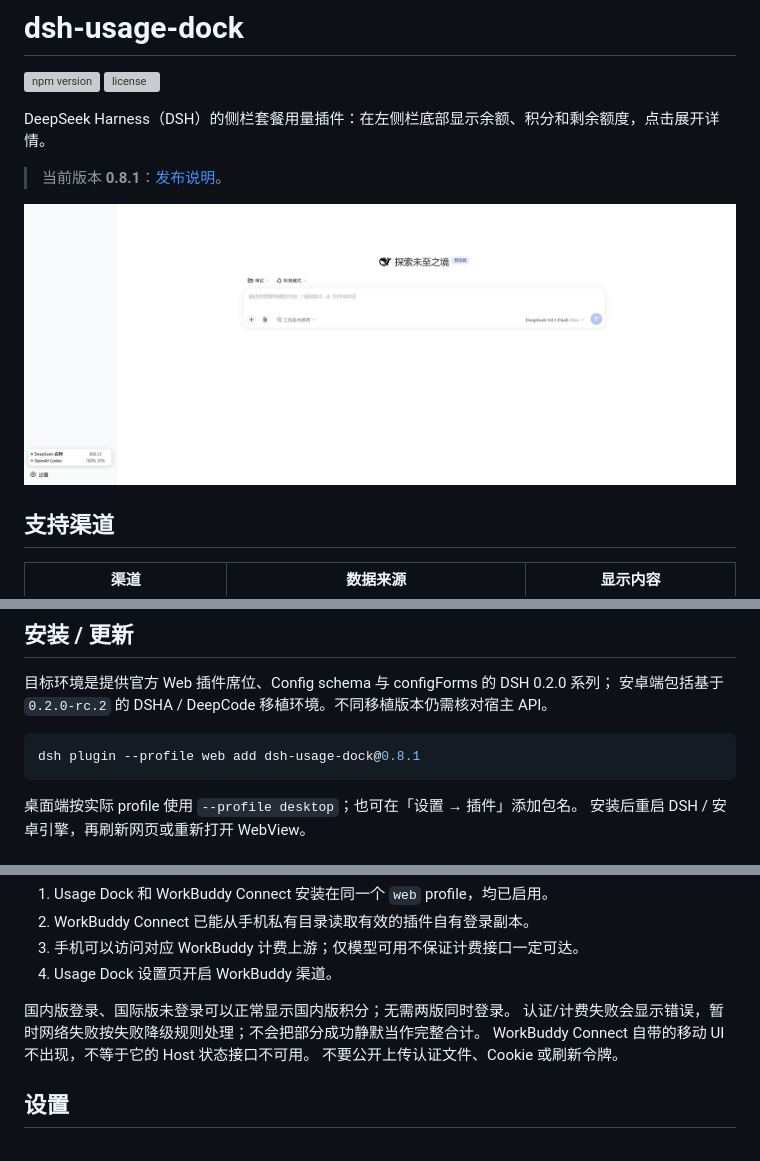
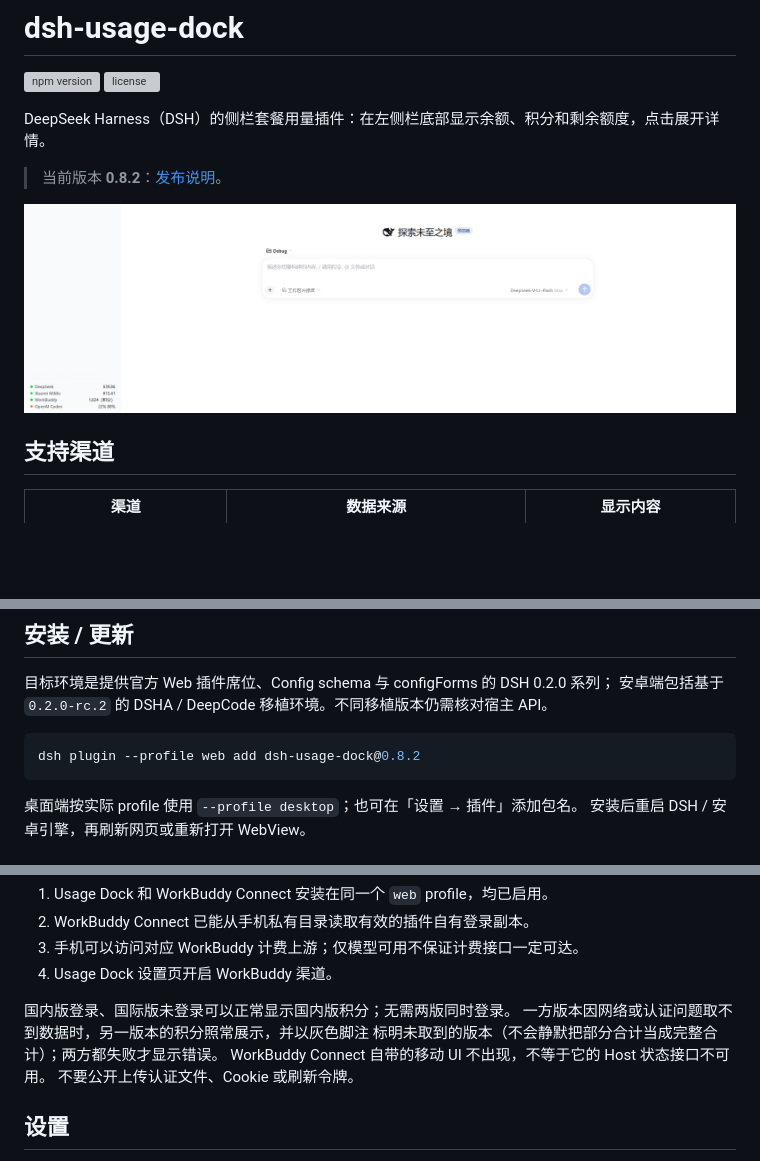
Before and after one commit to Slacom/dsh-usage-dock, a Markdown page: README.md, 3 parts joined by grey strips. Rendered like a GitHub page; pictures changed too: preview.png; blank space fills up the shorter version; grey boxes are pictures that could not be loaded.

````diff
--- a/README.md
+++ b/README.md
@@ -5,7 +5,7 @@
 
 DeepSeek Harness（DSH）的侧栏套餐用量插件：在左侧栏底部显示余额、积分和剩余额度，点击展开详情。
 
-> 当前版本 **0.8.1**：[发布说明](https://github.com/Slacom/dsh-usage-dock/releases/tag/v0.8.1)。
+> 当前版本 **0.8.2**：[发布说明](https://github.com/Slacom/dsh-usage-dock/releases/tag/v0.8.2)。
 
 ![侧栏余额与额度预览](https://raw.githubusercontent.com/Slacom/dsh-usage-dock/main/preview.png)
 
@@ -33,7 +33,7 @@ DeepSeek Harness（DSH）的侧栏套餐用量插件：在左侧栏底部显示
 安卓端包括基于 `0.2.0-rc.2` 的 DSHA / DeepCode 移植环境。不同移植版本仍需核对宿主 API。
 
 ```sh
-dsh plugin --profile web add dsh-usage-dock@0.8.1
+dsh plugin --profile web add dsh-usage-dock@0.8.2
 ```
 
 桌面端按实际 profile 使用 `--profile desktop`；也可在「设置 → 插件」添加包名。
@@ -67,7 +67,8 @@ Usage Dock 复用同一 Host 内的这两个接口，不直接读取、复制或
 4. Usage Dock 设置页开启 WorkBuddy 渠道。
 
 国内版登录、国际版未登录可以正常显示国内版积分；无需两版同时登录。
-认证/计费失败会显示错误，暂时网络失败按失败降级规则处理；不会把部分成功静默当作完整合计。
+一方版本因网络或认证问题取不到数据时，另一版本的积分照常展示，并以灰色脚注
+标明未取到的版本（不会静默把部分合计当成完整合计）；两方都失败才显示错误。
 WorkBuddy Connect 自带的移动 UI 不出现，不等于它的 Host 状态接口不可用。
 不要公开上传认证文件、Cookie 或刷新令牌。
 
````
Also changed, not shown: AGENTS.md (+20 -5 lines), DHSA移植反馈/交接文档-0.8.2修复.md (added, +522 -0 lines), docs/progress-2026-10-15-peak-marker.md (added, +38 -0 lines), docs/release-notes-v0.8.2.md (added, +93 -0 lines), 11 other files.
